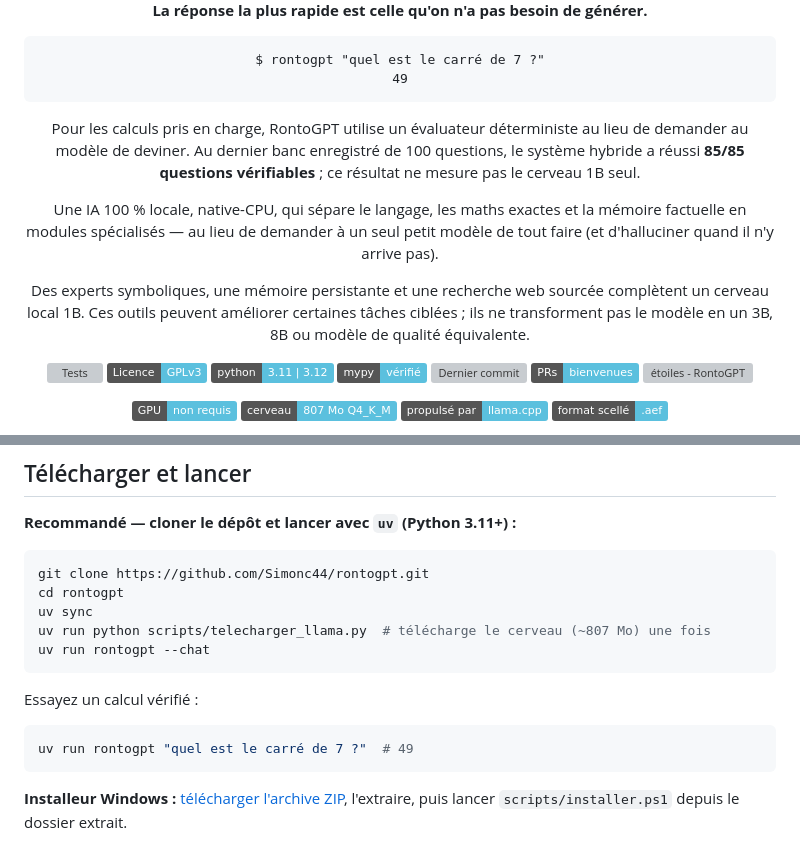
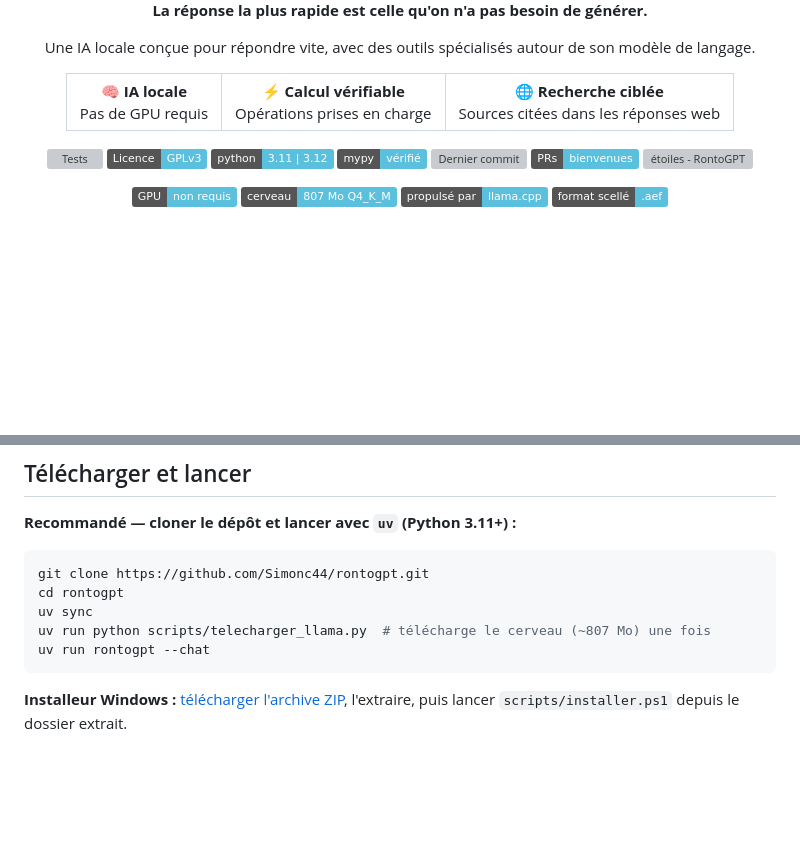
Before and after one commit to Simonc44/aura-1b, a Markdown page: README.fr.md, 2 parts joined by grey strips. Drawn GitHub-style; badges without logos; blank space fills up the shorter version; grey boxes are pictures that could not be loaded.

Commit message:
docs(readme): replace benchmark pitch with compact feature cards

````diff
--- a/README.fr.md
+++ b/README.fr.md
@@ -4,24 +4,15 @@
 
 **La réponse la plus rapide est celle qu'on n'a pas besoin de générer.**
 
-```text
-$ rontogpt "quel est le carré de 7 ?"
-49
-```
+<p>Une IA locale conçue pour répondre vite, avec des outils spécialisés autour de son modèle de langage.</p>
 
-Pour les calculs pris en charge, RontoGPT utilise un évaluateur déterministe
-au lieu de demander au modèle de deviner. Au dernier banc enregistré de
-100 questions, le système hybride a réussi **85/85 questions vérifiables** ;
-ce résultat ne mesure pas le cerveau 1B seul.
-
-Une IA 100 % locale, native-CPU, qui sépare le langage, les maths exactes et la
-mémoire factuelle en modules spécialisés — au lieu de demander à un seul petit
-modèle de tout faire (et d'halluciner quand il n'y arrive pas).
-
-Des experts symboliques, une mémoire persistante et une recherche web sourcée
-complètent un cerveau local 1B. Ces outils peuvent améliorer certaines tâches
-ciblées ; ils ne transforment pas le modèle en un 3B, 8B ou modèle de qualité
-équivalente.
+<table align="center">
+  <tr>
+    <td align="center"><strong>🧠 IA locale</strong><br/>Pas de GPU requis</td>
+    <td align="center"><strong>⚡ Calcul vérifiable</strong><br/>Opérations prises en charge</td>
+    <td align="center"><strong>🌐 Recherche ciblée</strong><br/>Sources citées dans les réponses web</td>
+  </tr>
+</table>
 
 [![Tests](https://github.com/Simonc44/rontogpt/actions/workflows/tests.yml/badge.svg?style=flat-square)](https://github.com/Simonc44/rontogpt/actions/workflows/tests.yml)
 [![Licence GPLv3](https://img.shields.io/badge/Licence-GPLv3-5bc0de.svg)](LICENSE)
@@ -52,12 +43,6 @@ cd rontogpt
 uv sync
 uv run python scripts/telecharger_llama.py  # télécharge le cerveau (~807 Mo) une fois
 uv run rontogpt --chat
-```
-
-Essayez un calcul vérifié :
-
-```bash
-uv run rontogpt "quel est le carré de 7 ?"  # 49
 ```
 
 **Installeur Windows :** [télécharger l'archive ZIP](https://github.com/Simonc44/rontogpt/archive/refs/heads/main.zip), l'extraire, puis lancer `scripts/installer.ps1` depuis le dossier extrait.
````
Also changed, not shown: README.md (+8 -22 lines).
